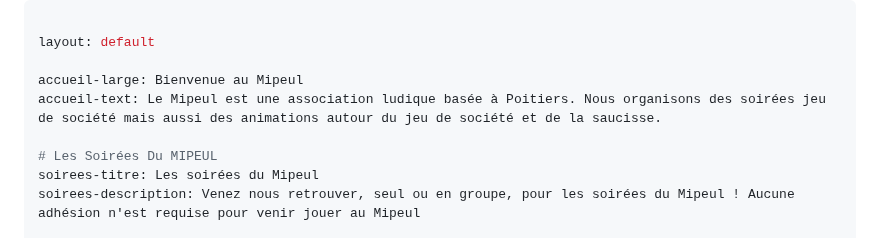
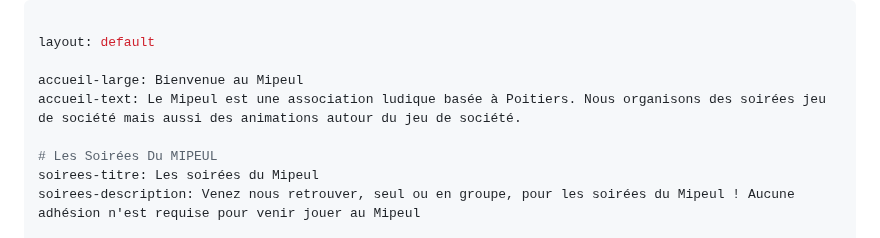
Before and after one commit to Mipeul/mipeul.github.io, a Markdown page: index.md, the part around the change. Rendered like a GitHub page.

Commit message:
Rollback update test

```diff
--- a/index.md
+++ b/index.md
@@ -3,7 +3,7 @@
 layout: default
 
 accueil-large: Bienvenue au Mipeul
-accueil-text: Le Mipeul est une association ludique basée à Poitiers. Nous organisons des soirées jeu de société mais aussi des animations autour du jeu de société et de la saucisse.
+accueil-text: Le Mipeul est une association ludique basée à Poitiers. Nous organisons des soirées jeu de société mais aussi des animations autour du jeu de société.
 
 # Les Soirées Du MIPEUL
 soirees-titre: Les soirées du Mipeul
```
